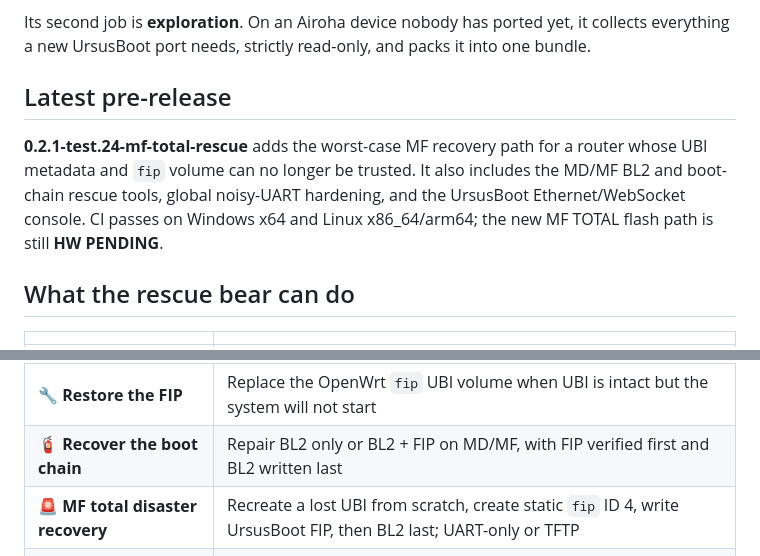
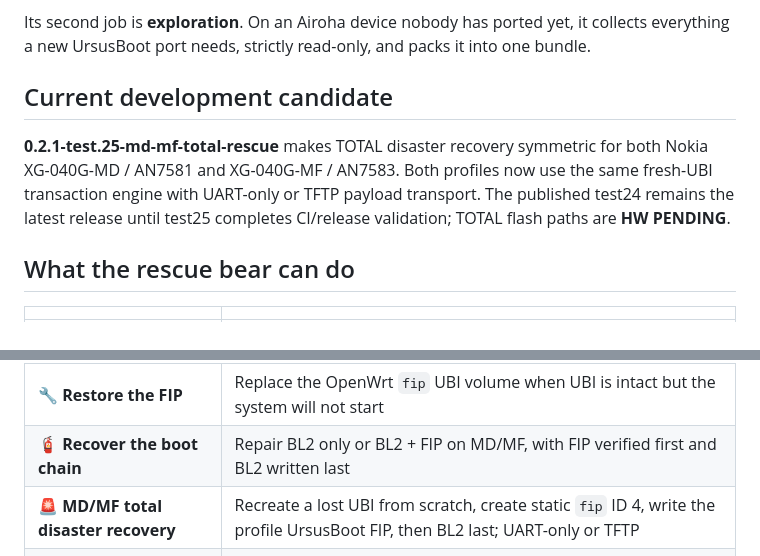
Before and after one commit to Medvedolog/airoha-ursidorescue, a Markdown page: README.md, 2 parts joined by grey strips. Drawn GitHub-style.

Commit message:
docs: make TOTAL rescue symmetric for MD and MF

```diff
--- a/README.md
+++ b/README.md
@@ -37,9 +37,9 @@ longer reach the router, the bear cub still can.
 Its second job is **exploration**. On an Airoha device nobody has ported yet, it collects everything
 a new UrsusBoot port needs, strictly read-only, and packs it into one bundle.
 
-## Latest pre-release
+## Current development candidate
 
-**0.2.1-test.24-mf-total-rescue** adds the worst-case MF recovery path for a router whose UBI metadata and `fip` volume can no longer be trusted. It also includes the MD/MF BL2 and boot-chain rescue tools, global noisy-UART hardening, and the UrsusBoot Ethernet/WebSocket console. CI passes on Windows x64 and Linux x86_64/arm64; the new MF TOTAL flash path is still **HW PENDING**.
+**0.2.1-test.25-md-mf-total-rescue** makes TOTAL disaster recovery symmetric for both Nokia XG-040G-MD / AN7581 and XG-040G-MF / AN7583. Both profiles now use the same fresh-UBI transaction engine with UART-only or TFTP payload transport. The published test24 remains the latest release until test25 completes CI/release validation; TOTAL flash paths are **HW PENDING**.
 
 ## What the rescue bear can do
 
@@ -49,7 +49,7 @@ a new UrsusBoot port needs, strictly read-only, and packs it into one bundle.
 | 🏭 **Return to stock** | Restore factory Nokia firmware from an `mtd16` / MedveFlasher backup, BL2 written last |
 | 🔧 **Restore the FIP** | Replace the OpenWrt `fip` UBI volume when UBI is intact but the system will not start |
 | 🧯 **Recover the boot chain** | Repair BL2 only or BL2 + FIP on MD/MF, with FIP verified first and BL2 written last |
-| 🚨 **MF total disaster recovery** | Recreate a lost UBI from scratch, create static `fip` ID 4, write UrsusBoot FIP, then BL2 last; UART-only or TFTP |
+| 🚨 **MD/MF total disaster recovery** | Recreate a lost UBI from scratch, create static `fip` ID 4, write the profile UrsusBoot FIP, then BL2 last; UART-only or TFTP |
 | 🌐 **UrsusBoot Ethernet console** | Native WebSocket terminal with RAM upload/export and diagnostics, no UART required when UrsusBoot is already running |
 | 💾 **Restore all of NAND** | Write a full 256 MiB raw image with readback of every chunk |
 | 🚀 **Boot from RAM** | Start an OpenWrt initramfs / recovery ITB without touching flash |
```
